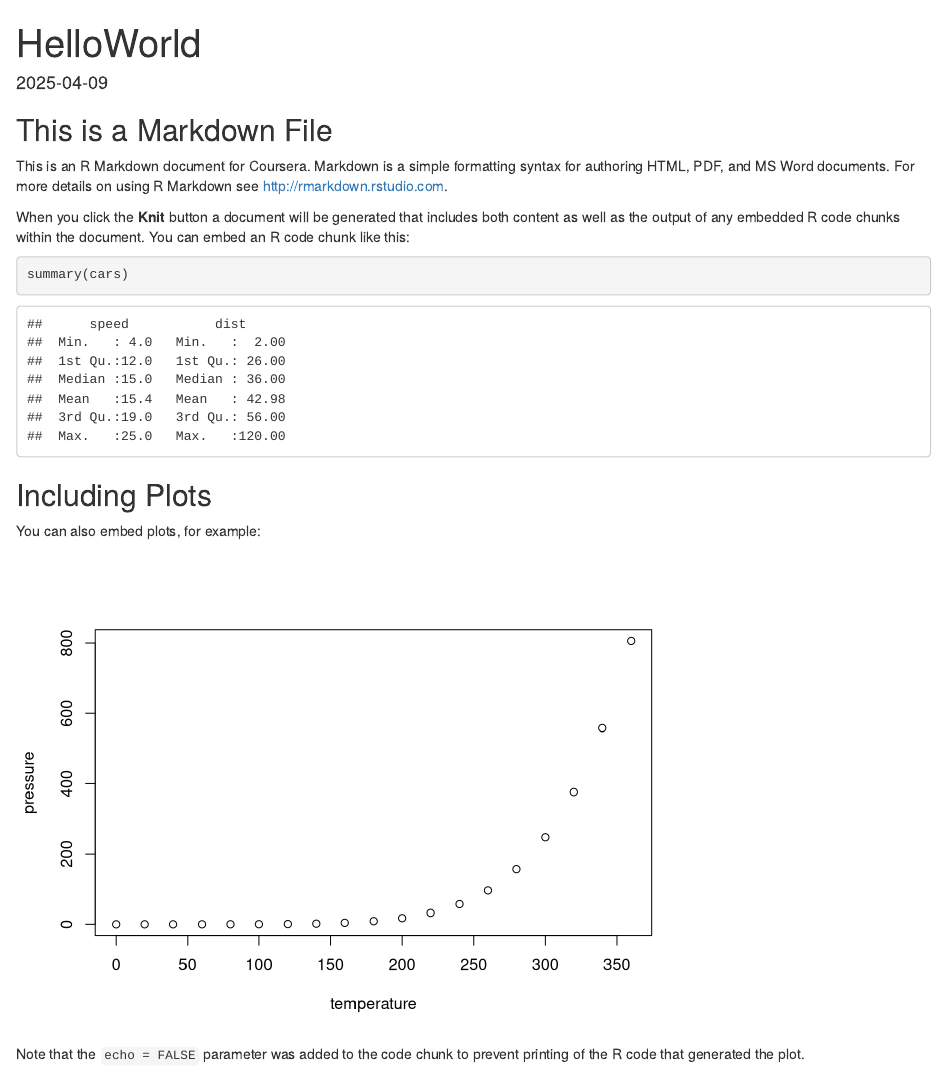
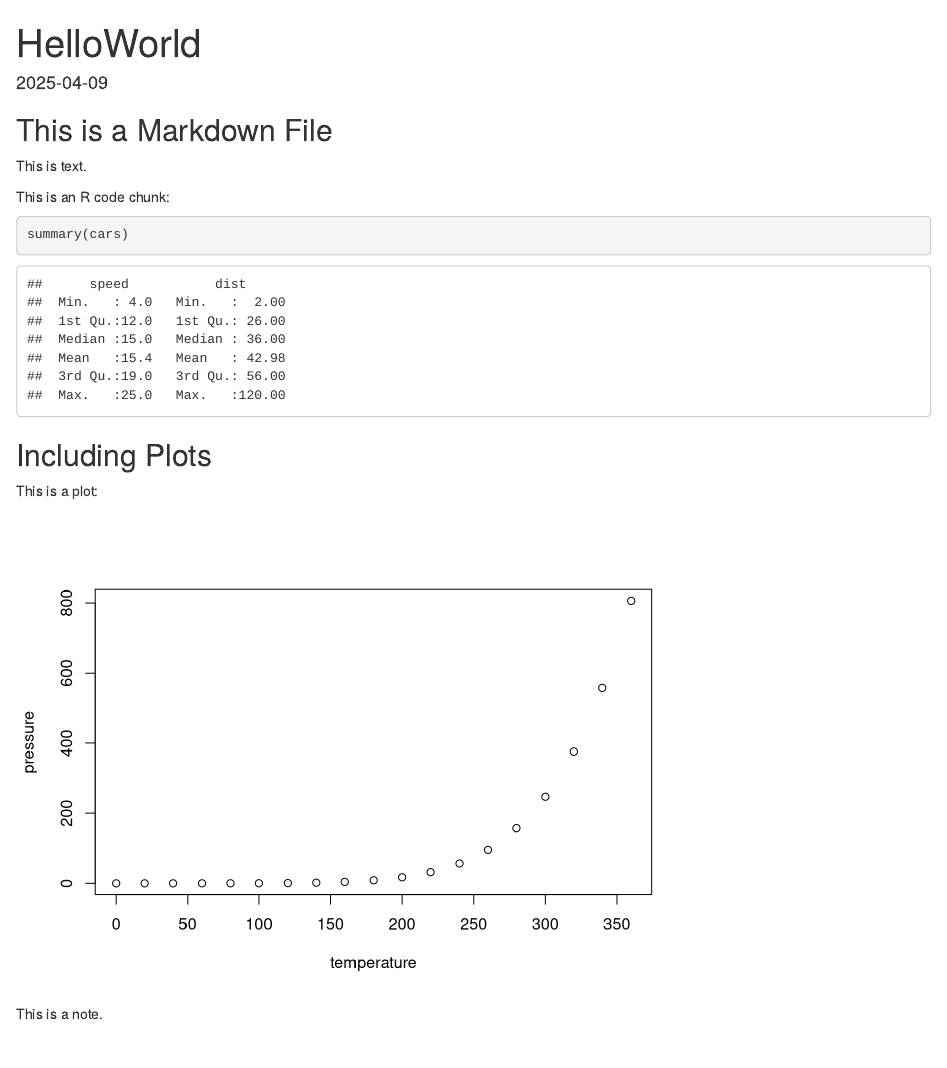
Before and after one commit to Chloe-Thangavelu/datasciencecoursera, an R Markdown document (HelloWorld.Rmd): the page in a window 1100 px wide, from its top. Rendered offline with R 4.5, knitr and Pandoc, with nearby package versions.

Commit message:
Customized text

````diff
--- a/HelloWorld.Rmd
+++ b/HelloWorld.Rmd
@@ -6,9 +6,9 @@ date: "2025-04-09"
 
 ## This is a Markdown File
 
-This is an R Markdown document for Coursera. Markdown is a simple formatting syntax for authoring HTML, PDF, and MS Word documents. For more details on using R Markdown see <http://rmarkdown.rstudio.com>.
+This is text.
 
-When you click the **Knit** button a document will be generated that includes both content as well as the output of any embedded R code chunks within the document. You can embed an R code chunk like this:
+This is an R code chunk:
 
 ```{r cars}
 summary(cars)
@@ -16,10 +16,10 @@ summary(cars)
 
 ## Including Plots
 
-You can also embed plots, for example:
+This is a plot:
 
 ```{r pressure, echo=FALSE}
 plot(pressure)
 ```
 
-Note that the `echo = FALSE` parameter was added to the code chunk to prevent printing of the R code that generated the plot.
+This is a note.
````
